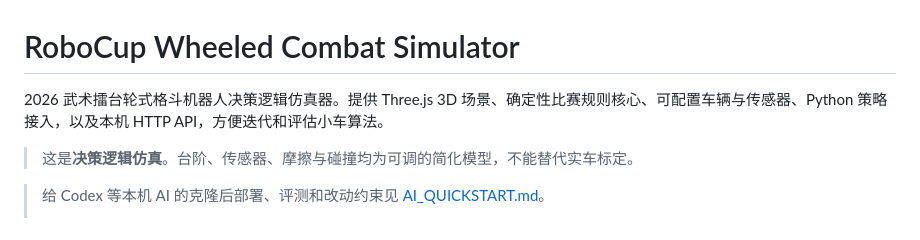
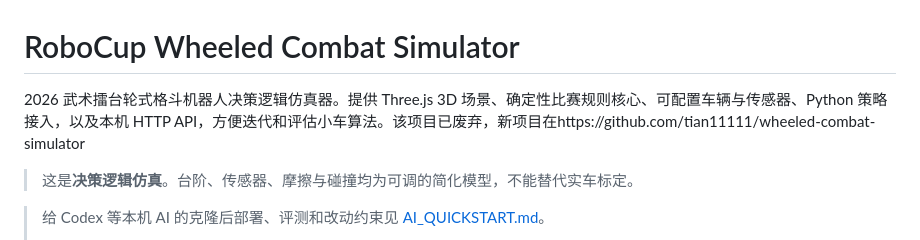
Before and after one commit to tian11111/robocup-wheeled-combat-simulator, a Markdown page: README.md, the part around the change. Drawn GitHub-style.

Commit message:
更新 README.md

```diff
--- a/README.md
+++ b/README.md
@@ -1,6 +1,6 @@
 # RoboCup Wheeled Combat Simulator
 
-2026 武术擂台轮式格斗机器人决策逻辑仿真器。提供 Three.js 3D 场景、确定性比赛规则核心、可配置车辆与传感器、Python 策略接入，以及本机 HTTP API，方便迭代和评估小车算法。
+2026 武术擂台轮式格斗机器人决策逻辑仿真器。提供 Three.js 3D 场景、确定性比赛规则核心、可配置车辆与传感器、Python 策略接入，以及本机 HTTP API，方便迭代和评估小车算法。该项目已废弃，新项目在https://github.com/tian11111/wheeled-combat-simulator
 
 > 这是**决策逻辑仿真**。台阶、传感器、摩擦与碰撞均为可调的简化模型，不能替代实车标定。
 
```
